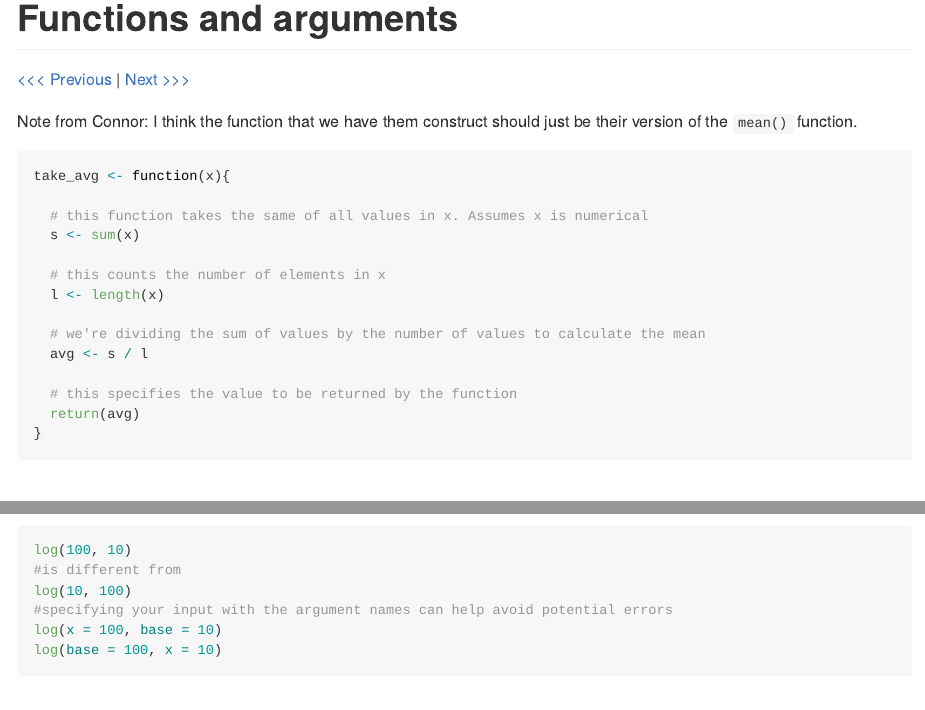
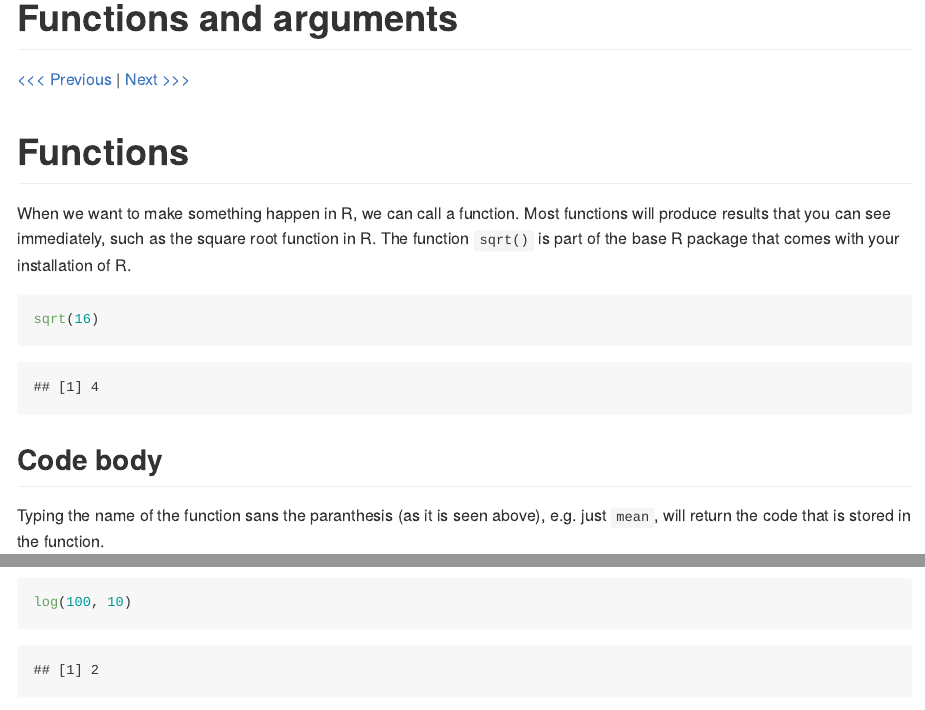
Before and after one commit to connor-french/intro-r, an R Markdown document (sections/02-functions.Rmd): the page in a window 1100 px wide, from its top, and a second part further down, joined at a grey line. Rendered offline with R 4.5, knitr and Pandoc, with nearby package versions.

Commit message:
remove function exercise

````diff
--- a/sections/02-functions.Rmd
+++ b/sections/02-functions.Rmd
@@ -4,26 +4,6 @@ output: github_document
 ---
 
 [<<< Previous](01-introduction.md) | [Next >>>](03-objects.md)
-
-Note from Connor:
-I think the function that we have them construct should just be their version of the ```mean()``` function.
-```{r}
-take_avg <- function(x){
-
-  # this function takes the same of all values in x. Assumes x is numerical
-  s <- sum(x)
-
-  # this counts the number of elements in x
-  l <- length(x)
-
-  # we're dividing the sum of values by the number of values to calculate the mean
-  avg <- s / l
-
-  # this specifies the value to be returned by the function
-  return(avg)
-}
-```
-
 
 # Functions
 When we want to make something happen in R, we can call a function. Most functions will produce results that you can see immediately, such as the square root function in R. The function ```sqrt()``` is part of the base R package that comes with your installation of R.
````
